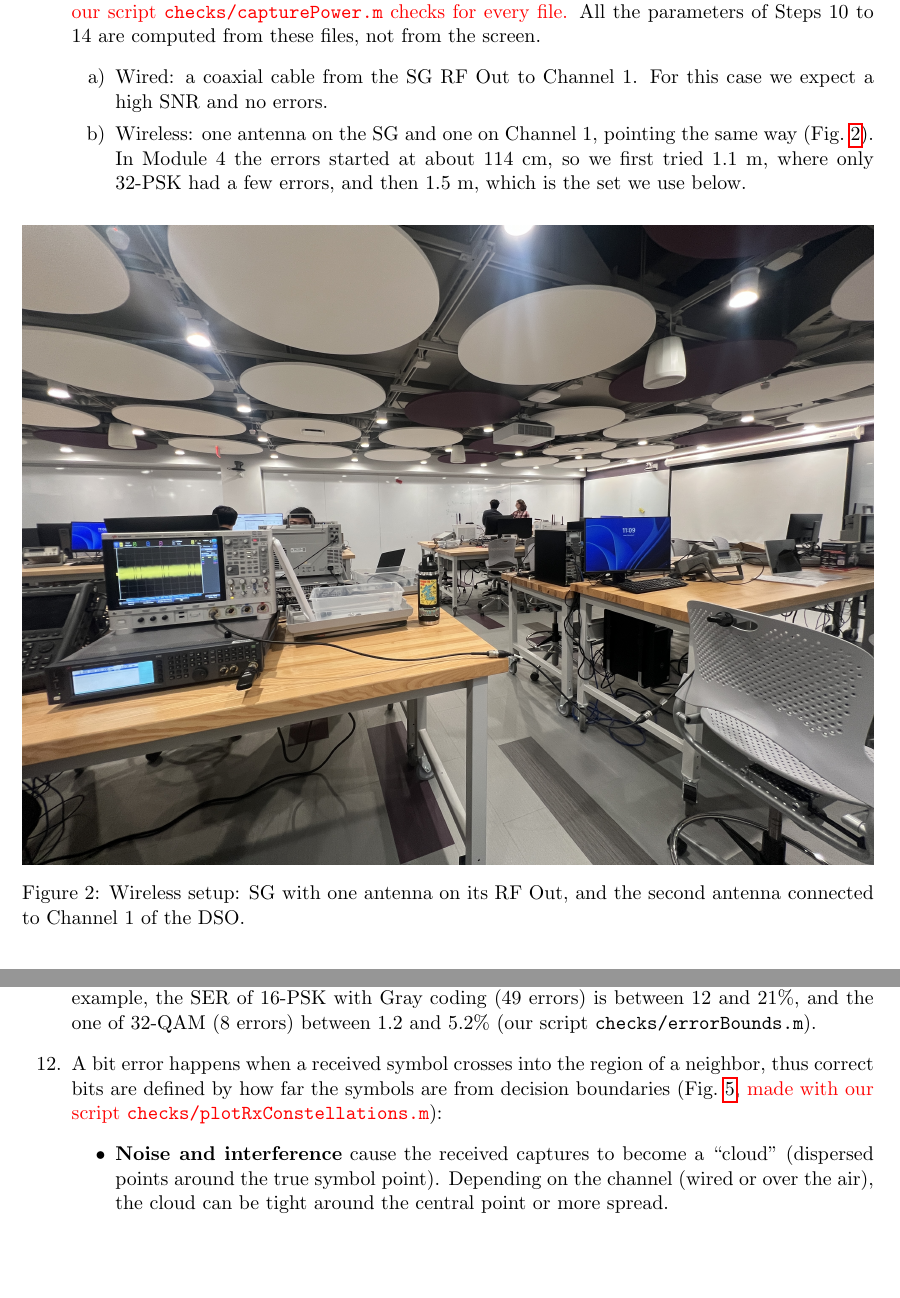
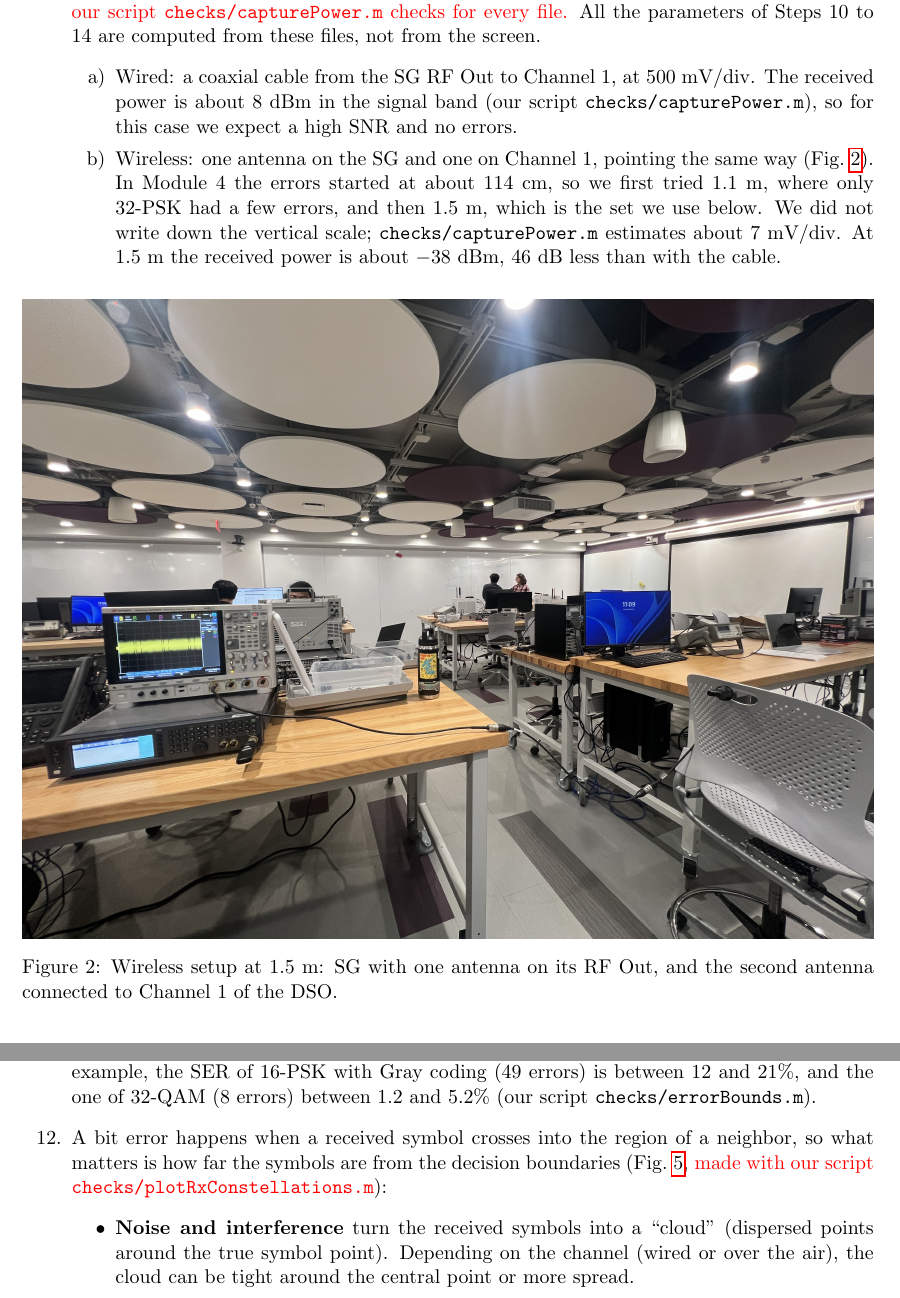
Before and after one commit to pausabater13/EECE7324_Pau-Andrew_Module-5_Pau, a LaTeX document (main.tex): two parts of pages 3 and 7 of 16, joined at a grey line, cut so that both start at the same text, the shorter picture padded with empty space. Compiled offline with pdfLaTeX.

Commit message:
Fix dangling references, step numbers and wording after the merge
Restore the Step 6 received power that later steps rely on, correct the
references in Steps 20 and 26, the AWGN SER (13%) and the noise-only EVM
(0.14% at Es/N0 = 57 dB), tidy the Step 12 wording, and remove the
overfull lines.

Co-Authored-By: Claude Opus 5.5 <noreply@anthropic.com>

```diff
--- a/main.tex
+++ b/main.tex
@@ -18,7 +18,7 @@
 \usetikzlibrary{arrows.meta, patterns}
 
 \usepackage[margin=1in]{geometry}
-\emergencystretch=2em % Lets long \texttt names wrap instead of overflowing the margin
+\emergencystretch=4em % Lets long \texttt names wrap instead of overflowing the margin
 
 % Items still missing before submission are highlighted in red
 \newcommand{\missing}[1]{\textcolor{red}{[MISSING: #1]}}
@@ -126,18 +126,14 @@ function symbols = symbolMapping(bits, M, modScheme, symOrder)
 
     \item As in Module 4, we set the SG to 2.4 GHz and 10 dBm, with Dual Arb ON at 75 MHz. On the DSO (Channel 1, 50 $\Omega$, DC coupling) we used 4 $\mu$s/div to look at the signal: the screen shows 40 $\mu$s, more than two frames of 16.32 $\mu$s, with three short dips per frame at the boundaries between header, pilot and data (\cref{fig:dso-psk}). We checked the spectrum with an FFT at 2.4 GHz and saved $10^6$ samples at 20 GSa/s (50 $\mu$s, enough for two complete frames). \textcolor{red}{The saved samples do not depend on the timebase, only on the sample rate and the number of points: our wired captures were saved at 10 ns/div and still have 50 $\mu$s at 20 GSa/s, which our script \texttt{checks/capturePower.m} checks for every file.} All the parameters of Steps 10 to 14 are computed from these files, not from the screen.
     \begin{enumerate}[label=\alph*)]
-        \item Wired: a coaxial cable from the SG RF Out to Channel 1. For this case we expect a high SNR and no errors.
-
-        % coaxial cable from the SG RF Out to Channel 1, at 500 mV/div. The received power is about 8 dBm in the signal band (our script checks/capturePower.m), so we do not expect errors.
-        \item Wireless: one antenna on the SG and one on Channel 1, pointing the same way (\cref{fig:setup-wireless}). In Module 4 the errors started at about 114 cm, so we first tried 1.1 m, where only 32-PSK had a few errors, and then 1.5 m, which is the set we use below.
-
-        %We did not write down the vertical scale; \texttt{checks/capturePower.m} estimates about 7 mV/div for all the captures. At 1.5 m the received power is about $-38$ dBm ($-36.4$ to $-40.3$ dBm), 46 dB less than with the cable.
+        \item Wired: a coaxial cable from the SG RF Out to Channel 1, at 500 mV/div. The received power is about 8 dBm in the signal band (our script \texttt{checks/capturePower.m}), so for this case we expect a high SNR and no errors.
+        \item Wireless: one antenna on the SG and one on Channel 1, pointing the same way (\cref{fig:setup-wireless}). In Module 4 the errors started at about 114 cm, so we first tried 1.1 m, where only 32-PSK had a few errors, and then 1.5 m, which is the set we use below. We did not write down the vertical scale; \texttt{checks/capturePower.m} estimates about 7 mV/div. At 1.5 m the received power is about $-38$ dBm, 46 dB less than with the cable.
     \end{enumerate}
 
     \begin{figure}[H]
         \centering
         \fig{\linewidth}{figures-empty/A/wirelesssetup.JPG}
-        \caption{Wireless setup: SG with one antenna on its RF Out, and the second antenna connected to Channel 1 of the DSO.}
+        \caption{Wireless setup at 1.5 m: SG with one antenna on its RF Out, and the second antenna connected to Channel 1 of the DSO.}
         \label{fig:setup-wireless}
     \end{figure}
 
@@ -268,9 +264,9 @@ function bits = symbolDemapping(symbols, M, modScheme, symOrder)
     \end{itemize}
     Over the air, 16-PSK, 32-PSK, 16-QAM and 32-QAM had errors, from 8 to 181 out of 300 symbols. Even then, 300 symbols give only a rough estimate: with 95\% confidence, for example, the SER of 16-PSK with Gray coding (49 errors) is between 12 and 21\%, and the one of 32-QAM (8 errors) between 1.2 and 5.2\% (our script \texttt{checks/errorBounds.m}).
 
-    \item A bit error happens when a received symbol crosses into the region of a neighbor, thus correct bits are defined by how far the symbols are from decision boundaries (\cref{fig:rx-psk}, \textcolor{red}{made with our script \texttt{checks/plotRxConstellations.m}}):
+    \item A bit error happens when a received symbol crosses into the region of a neighbor, so what matters is how far the symbols are from the decision boundaries (\cref{fig:rx-psk}, \textcolor{red}{made with our script \texttt{checks/plotRxConstellations.m}}):
     \begin{itemize}
-        \item \textbf{Noise and interference} cause the received captures to become a ``cloud" (dispersed points around the true symbol point). Depending on the channel (wired or over the air), the cloud can be tight around the central point or more spread.
+        \item \textbf{Noise and interference} turn the received symbols into a ``cloud'' (dispersed points around the true symbol point). Depending on the channel (wired or over the air), the cloud can be tight around the central point or more spread.
         \item \textbf{Phase errors} rotate the points along the circle, which is what matters for PSK. The receiver corrects a static phase from the header; a frequency offset, like the one in Module 4, would rotate the whole constellation.
         \item \textbf{Multipath} without an equalizer also spreads the clouds.
         \item \textbf{The modulation order}: the same cloud is closer to the boundaries when the slices are narrower. Over the air, at 1.5 m, the phase spread fills 6\% of the half-slice of 2-PSK, 67\% of the one of 16-PSK and more than all of the one of 32-PSK (152\%), which is why only 16-PSK and 32-PSK have errors (Step 10).
@@ -280,5 +276,6 @@ function bits = symbolDemapping(symbols, M, modScheme, symOrder)
 
     \hl{update for final results}
+
     \textcolor{red}{To see the effect of distance, \cref{fig:rx-2psk-distance} (from our script \texttt{checks/plotDistance.m}) compares 2-PSK and 4-PSK without Gray coding at 10 cm, 1.1 m and 1.5 m, and 2-PSK at 2 m. For 2-PSK, the EVM goes from 7\% at 10 cm and 10\% at 1.1 m to 16\% at 1.5 m, and for 4-PSK from 6--9\% to 19\%: the clouds grow, but there are still no errors. At 2 m the EVM jumps to 74\%: each cluster splits into two, above and below the I axis, and each half becomes a ring. The split probably comes from multipath, with an echo that depends on the neighboring symbol, and the rings from a signal that rotates with respect to ours, such as an interferer or a small frequency offset, but we did not check it. There are still no errors, because 2-PSK only looks at the sign of I and all the symbols stay on their side; with more points per circle, these symbols would be wrong.}
 
     \begin{figure}[H]
```
Also changed, not shown: main.tex (12 more changed lines).
